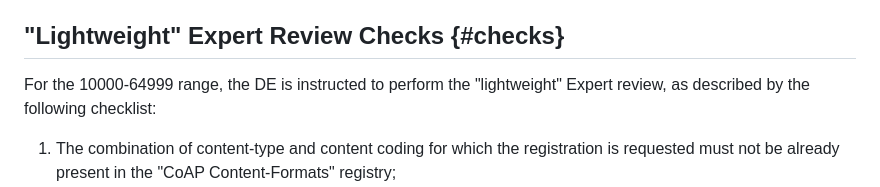
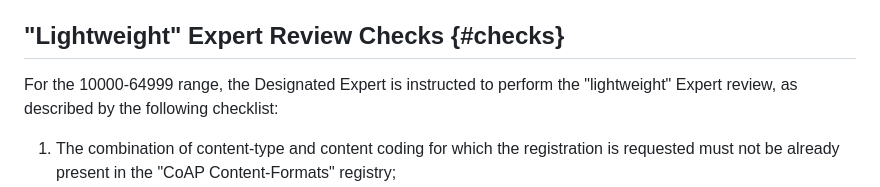
Before and after one commit to core-wg/cf-reg-update, a Markdown page: draft-ietf-core-cf-reg-update.md, the part around the change. GitHub-like rendering.

Commit message:
DE -> expand again to Designated Expert

```diff
--- a/draft-ietf-core-cf-reg-update.md
+++ b/draft-ietf-core-cf-reg-update.md
@@ -168,7 +168,7 @@ For the 10000-64999 range, this criterion does not apply.
 
 ## "Lightweight" Expert Review Checks {#checks}
 
-For the 10000-64999 range, the DE is instructed to perform the "lightweight" Expert review, as described by the following checklist:
+For the 10000-64999 range, the Designated Expert is instructed to perform the "lightweight" Expert review, as described by the following checklist:
 
 1. The combination of content-type and content coding for which the registration is requested must not be already present in the "CoAP Content-Formats" registry;
 1. The media type associated with the requested Content-Format must exist (or must have been approved for registration) in the "Media Types" registry {{IANA.media-types}};
```
